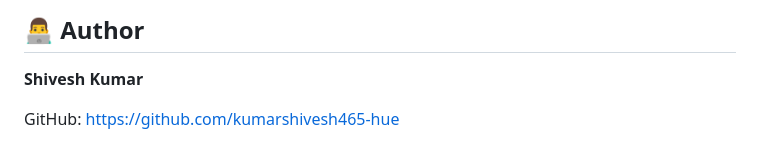
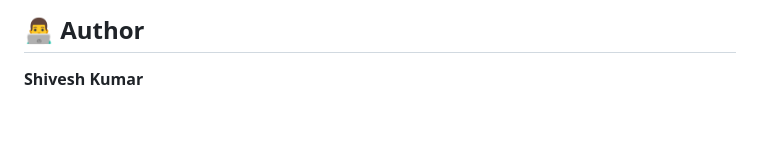
Before and after one commit to kumarshivesh465-hue/sentinel-amex-codestreet, a Markdown page: README.md, the part around the change. Rendered like a GitHub page; blank space fills up the shorter version.

```diff
--- a/README.md
+++ b/README.md
@@ -218,5 +218,3 @@ All rights reserved.
 ## 👨‍💻 Author
 
 **Shivesh Kumar**
-
-GitHub: https://github.com/kumarshivesh465-hue
```
